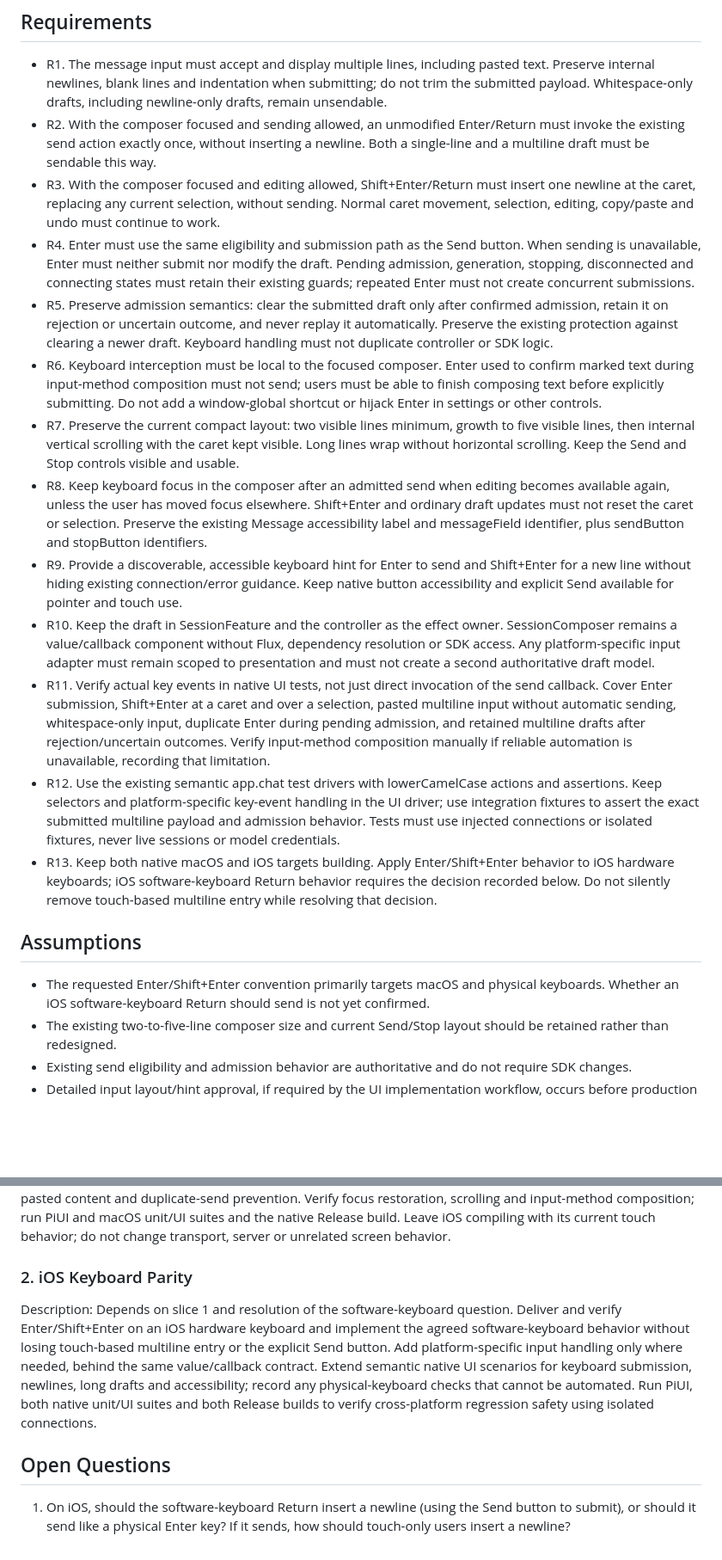
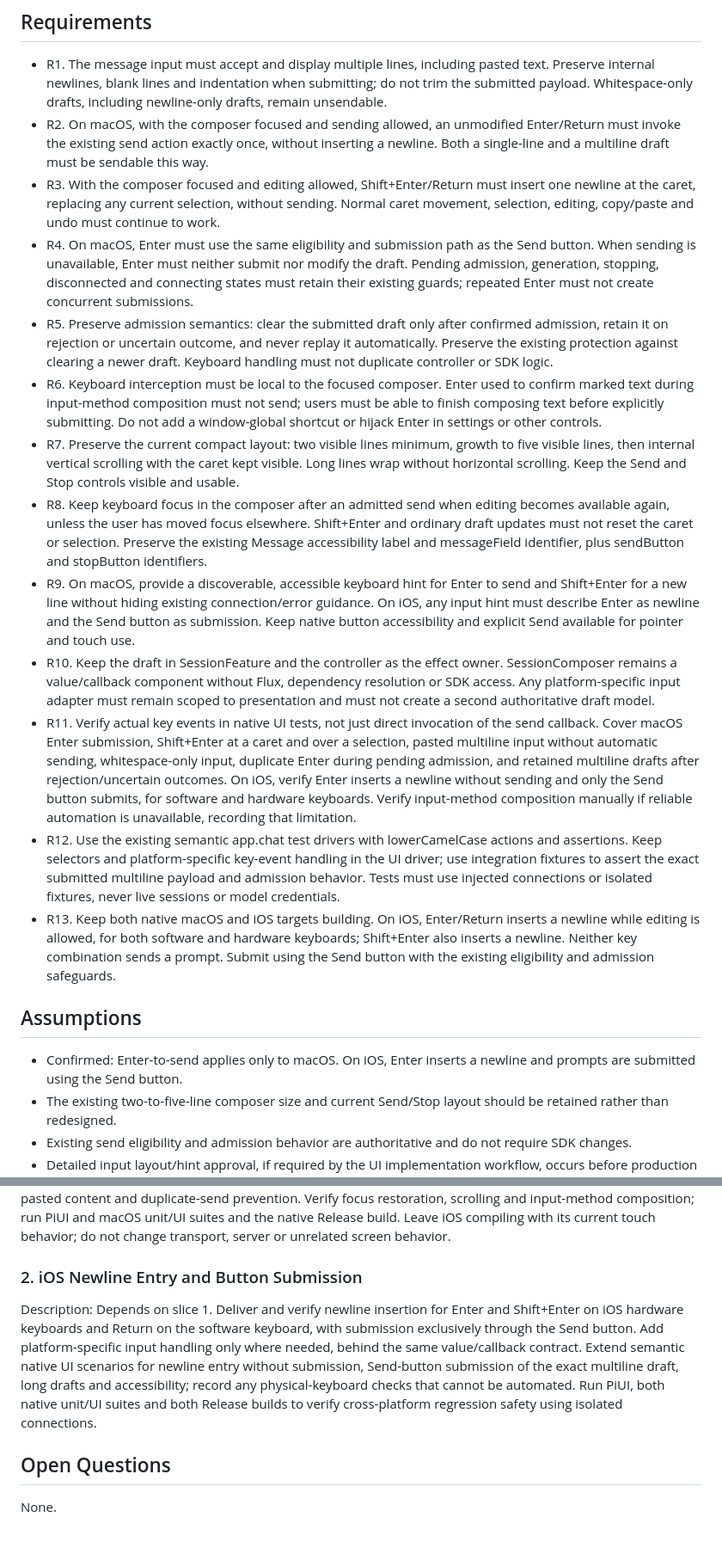
Before and after one commit to ManuelSelch/pi-studio, a Markdown page: docs/multiline-composer/REQUIREMENTS.md, 2 parts joined by grey strips. Shown at 86% size. Rendered like a GitHub page; blank space fills up the shorter version.

Commit message:
docs: confirm iOS composer newline and send-button behavior

```diff
--- a/docs/multiline-composer/REQUIREMENTS.md
+++ b/docs/multiline-composer/REQUIREMENTS.md
@@ -16,21 +16,21 @@ Let users compose multiline messages while sending quickly from the keyboard: En
 
 ## Requirements
 - R1. The message input must accept and display multiple lines, including pasted text. Preserve internal newlines, blank lines and indentation when submitting; do not trim the submitted payload. Whitespace-only drafts, including newline-only drafts, remain unsendable.
-- R2. With the composer focused and sending allowed, an unmodified Enter/Return must invoke the existing send action exactly once, without inserting a newline. Both a single-line and a multiline draft must be sendable this way.
+- R2. On macOS, with the composer focused and sending allowed, an unmodified Enter/Return must invoke the existing send action exactly once, without inserting a newline. Both a single-line and a multiline draft must be sendable this way.
 - R3. With the composer focused and editing allowed, Shift+Enter/Return must insert one newline at the caret, replacing any current selection, without sending. Normal caret movement, selection, editing, copy/paste and undo must continue to work.
-- R4. Enter must use the same eligibility and submission path as the Send button. When sending is unavailable, Enter must neither submit nor modify the draft. Pending admission, generation, stopping, disconnected and connecting states must retain their existing guards; repeated Enter must not create concurrent submissions.
+- R4. On macOS, Enter must use the same eligibility and submission path as the Send button. When sending is unavailable, Enter must neither submit nor modify the draft. Pending admission, generation, stopping, disconnected and connecting states must retain their existing guards; repeated Enter must not create concurrent submissions.
 - R5. Preserve admission semantics: clear the submitted draft only after confirmed admission, retain it on rejection or uncertain outcome, and never replay it automatically. Preserve the existing protection against clearing a newer draft. Keyboard handling must not duplicate controller or SDK logic.
 - R6. Keyboard interception must be local to the focused composer. Enter used to confirm marked text during input-method composition must not send; users must be able to finish composing text before explicitly submitting. Do not add a window-global shortcut or hijack Enter in settings or other controls.
 - R7. Preserve the current compact layout: two visible lines minimum, growth to five visible lines, then internal vertical scrolling with the caret kept visible. Long lines wrap without horizontal scrolling. Keep the Send and Stop controls visible and usable.
 - R8. Keep keyboard focus in the composer after an admitted send when editing becomes available again, unless the user has moved focus elsewhere. Shift+Enter and ordinary draft updates must not reset the caret or selection. Preserve the existing Message accessibility label and messageField identifier, plus sendButton and stopButton identifiers.
-- R9. Provide a discoverable, accessible keyboard hint for Enter to send and Shift+Enter for a new line without hiding existing connection/error guidance. Keep native button accessibility and explicit Send available for pointer and touch use.
+- R9. On macOS, provide a discoverable, accessible keyboard hint for Enter to send and Shift+Enter for a new line without hiding existing connection/error guidance. On iOS, any input hint must describe Enter as newline and the Send button as submission. Keep native button accessibility and explicit Send available for pointer and touch use.
 - R10. Keep the draft in SessionFeature and the controller as the effect owner. SessionComposer remains a value/callback component without Flux, dependency resolution or SDK access. Any platform-specific input adapter must remain scoped to presentation and must not create a second authoritative draft model.
-- R11. Verify actual key events in native UI tests, not just direct invocation of the send callback. Cover Enter submission, Shift+Enter at a caret and over a selection, pasted multiline input without automatic sending, whitespace-only input, duplicate Enter during pending admission, and retained multiline drafts after rejection/uncertain outcomes. Verify input-method composition manually if reliable automation is unavailable, recording that limitation.
+- R11. Verify actual key events in native UI tests, not just direct invocation of the send callback. Cover macOS Enter submission, Shift+Enter at a caret and over a selection, pasted multiline input without automatic sending, whitespace-only input, duplicate Enter during pending admission, and retained multiline drafts after rejection/uncertain outcomes. On iOS, verify Enter inserts a newline without sending and only the Send button submits, for software and hardware keyboards. Verify input-method composition manually if reliable automation is unavailable, recording that limitation.
 - R12. Use the existing semantic app.chat test drivers with lowerCamelCase actions and assertions. Keep selectors and platform-specific key-event handling in the UI driver; use integration fixtures to assert the exact submitted multiline payload and admission behavior. Tests must use injected connections or isolated fixtures, never live sessions or model credentials.
-- R13. Keep both native macOS and iOS targets building. Apply Enter/Shift+Enter behavior to iOS hardware keyboards; iOS software-keyboard Return behavior requires the decision recorded below. Do not silently remove touch-based multiline entry while resolving that decision.
+- R13. Keep both native macOS and iOS targets building. On iOS, Enter/Return inserts a newline while editing is allowed, for both software and hardware keyboards; Shift+Enter also inserts a newline. Neither key combination sends a prompt. Submit using the Send button with the existing eligibility and admission safeguards.
 
 ## Assumptions
-- The requested Enter/Shift+Enter convention primarily targets macOS and physical keyboards. Whether an iOS software-keyboard Return should send is not yet confirmed.
+- Confirmed: Enter-to-send applies only to macOS. On iOS, Enter inserts a newline and prompts are submitted using the Send button.
 - The existing two-to-five-line composer size and current Send/Stop layout should be retained rather than redesigned.
 - Existing send eligibility and admission behavior are authoritative and do not require SDK changes.
 - Detailed input layout/hint approval, if required by the UI implementation workflow, occurs before production UI changes; this document does not approve a mockup.
@@ -39,8 +39,8 @@ Let users compose multiline messages while sending quickly from the keyboard: En
 ### 1. macOS Multiline Keyboard Submission
 Description: Deliver the complete macOS interaction through the existing composer, draft callbacks and guarded controller send path. Add focused Enter/Shift+Enter handling, preserve selection and marked-text behavior, retain the two-to-five-line layout and add the shortcut hint. Work test-first with Flux/integration checks for exact multiline payloads and admission outcomes, then native UI scenarios for real key events, selection replacement, pasted content and duplicate-send prevention. Verify focus restoration, scrolling and input-method composition; run PiUI and macOS unit/UI suites and the native Release build. Leave iOS compiling with its current touch behavior; do not change transport, server or unrelated screen behavior.
 
-### 2. iOS Keyboard Parity
-Description: Depends on slice 1 and resolution of the software-keyboard question. Deliver and verify Enter/Shift+Enter on an iOS hardware keyboard and implement the agreed software-keyboard behavior without losing touch-based multiline entry or the explicit Send button. Add platform-specific input handling only where needed, behind the same value/callback contract. Extend semantic native UI scenarios for keyboard submission, newlines, long drafts and accessibility; record any physical-keyboard checks that cannot be automated. Run PiUI, both native unit/UI suites and both Release builds to verify cross-platform regression safety using isolated connections.
+### 2. iOS Newline Entry and Button Submission
+Description: Depends on slice 1. Deliver and verify newline insertion for Enter and Shift+Enter on iOS hardware keyboards and Return on the software keyboard, with submission exclusively through the Send button. Add platform-specific input handling only where needed, behind the same value/callback contract. Extend semantic native UI scenarios for newline entry without submission, Send-button submission of the exact multiline draft, long drafts and accessibility; record any physical-keyboard checks that cannot be automated. Run PiUI, both native unit/UI suites and both Release builds to verify cross-platform regression safety using isolated connections.
 
 ## Open Questions
-1. On iOS, should the software-keyboard Return insert a newline (using the Send button to submit), or should it send like a physical Enter key? If it sends, how should touch-only users insert a newline?
+None.
```
Also changed, not shown: other parts of docs/multiline-composer/REQUIREMENTS.md (+2 -2 lines).
